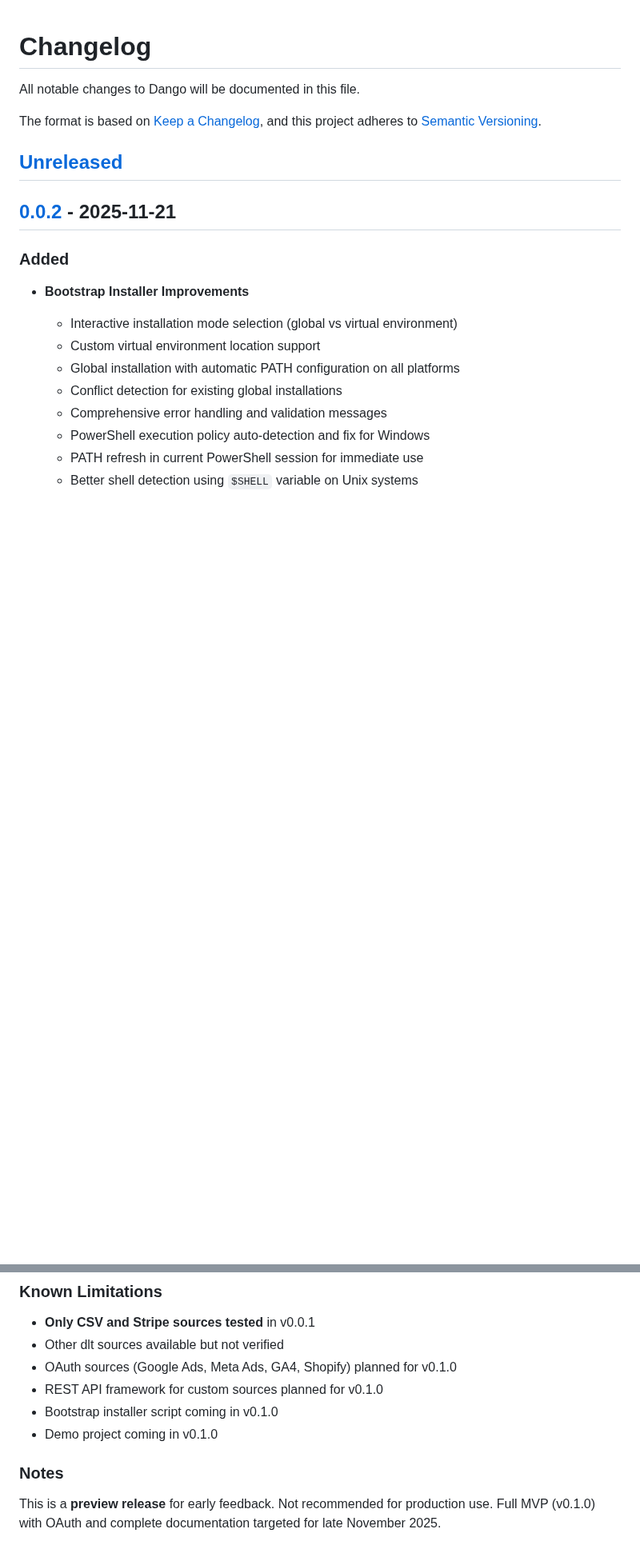
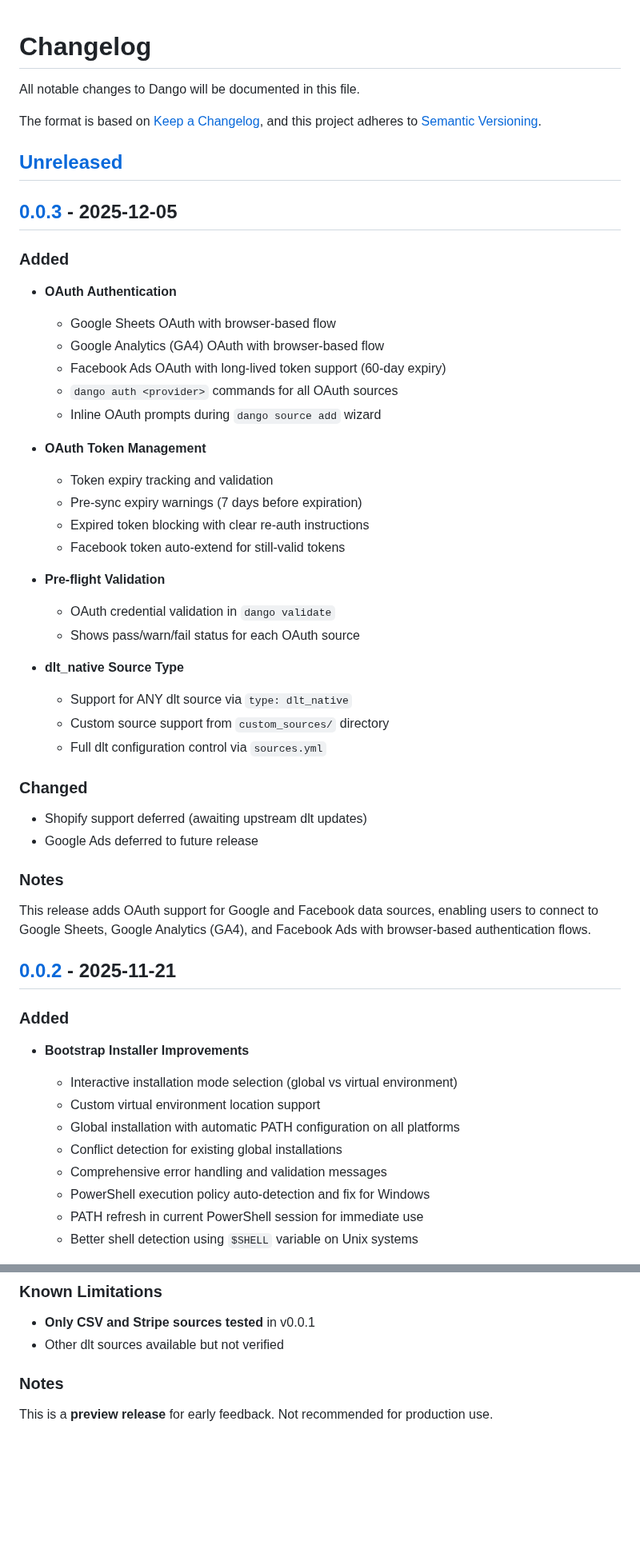
Before and after one commit to getdango/dango, a Markdown page: CHANGELOG.md, 2 parts joined by grey strips. Shown at 80% size. GitHub-like rendering; blank space fills up the shorter version.

```diff
--- a/CHANGELOG.md
+++ b/CHANGELOG.md
@@ -6,6 +6,38 @@ The format is based on [Keep a Changelog](https://keepachangelog.com/en/1.0.0/),
 and this project adheres to [Semantic Versioning](https://semver.org/spec/v2.0.0.html).
 
 ## [Unreleased]
+
+## [0.0.3] - 2025-12-05
+
+### Added
+- **OAuth Authentication**
+  - Google Sheets OAuth with browser-based flow
+  - Google Analytics (GA4) OAuth with browser-based flow
+  - Facebook Ads OAuth with long-lived token support (60-day expiry)
+  - `dango auth <provider>` commands for all OAuth sources
+  - Inline OAuth prompts during `dango source add` wizard
+
+- **OAuth Token Management**
+  - Token expiry tracking and validation
+  - Pre-sync expiry warnings (7 days before expiration)
+  - Expired token blocking with clear re-auth instructions
+  - Facebook token auto-extend for still-valid tokens
+
+- **Pre-flight Validation**
+  - OAuth credential validation in `dango validate`
+  - Shows pass/warn/fail status for each OAuth source
+
+- **dlt_native Source Type**
+  - Support for ANY dlt source via `type: dlt_native`
+  - Custom source support from `custom_sources/` directory
+  - Full dlt configuration control via `sources.yml`
+
+### Changed
+- Shopify support deferred (awaiting upstream dlt updates)
+- Google Ads deferred to future release
+
+### Notes
+This release adds OAuth support for Google and Facebook data sources, enabling users to connect to Google Sheets, Google Analytics (GA4), and Facebook Ads with browser-based authentication flows.
 
 ## [0.0.2] - 2025-11-21
 
@@ -97,12 +129,7 @@ This release focuses on Windows compatibility and installer improvements. All pl
 ### Known Limitations
 - **Only CSV and Stripe sources tested** in v0.0.1
 - Other dlt sources available but not verified
-- OAuth sources (Google Ads, Meta Ads, GA4, Shopify) planned for v0.1.0
-- REST API framework for custom sources planned for v0.1.0
-- Bootstrap installer script coming in v0.1.0
-- Demo project coming in v0.1.0
 
 ### Notes
 This is a **preview release** for early feedback. Not recommended for production use.
-Full MVP (v0.1.0) with OAuth and complete documentation targeted for late November 2025.
 
```
Also changed, not shown: other parts of CHANGELOG.md (+2 -1 lines), README.md (+15 -10 lines).
